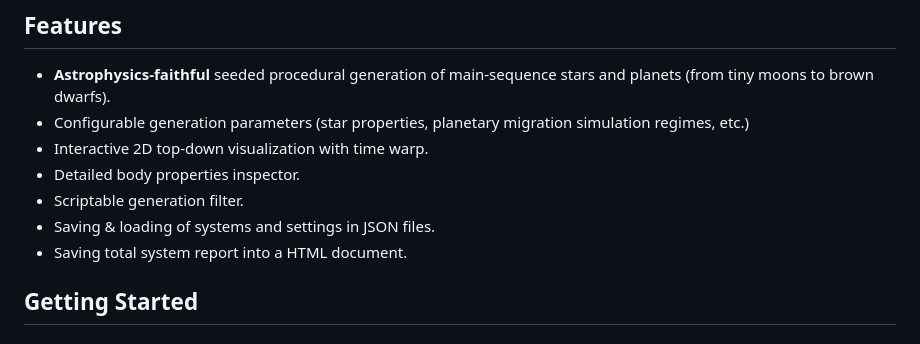
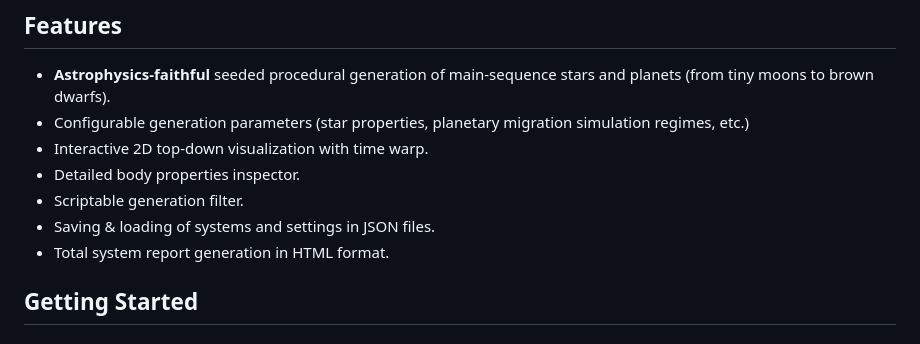
Before and after one commit to RedReaper420/apoapsis, a Markdown page: README.md, the part around the change. Rendered like a GitHub page.

```diff
--- a/README.md
+++ b/README.md
@@ -27,7 +27,7 @@ Live demo: https://redreaper420.github.io/apoapsis/
 - Detailed body properties inspector.
 - Scriptable generation filter.
 - Saving & loading of systems and settings in JSON files.
-- Saving total system report into a HTML document.
+- Total system report generation in HTML format.
 
 ## Getting Started
 
```
